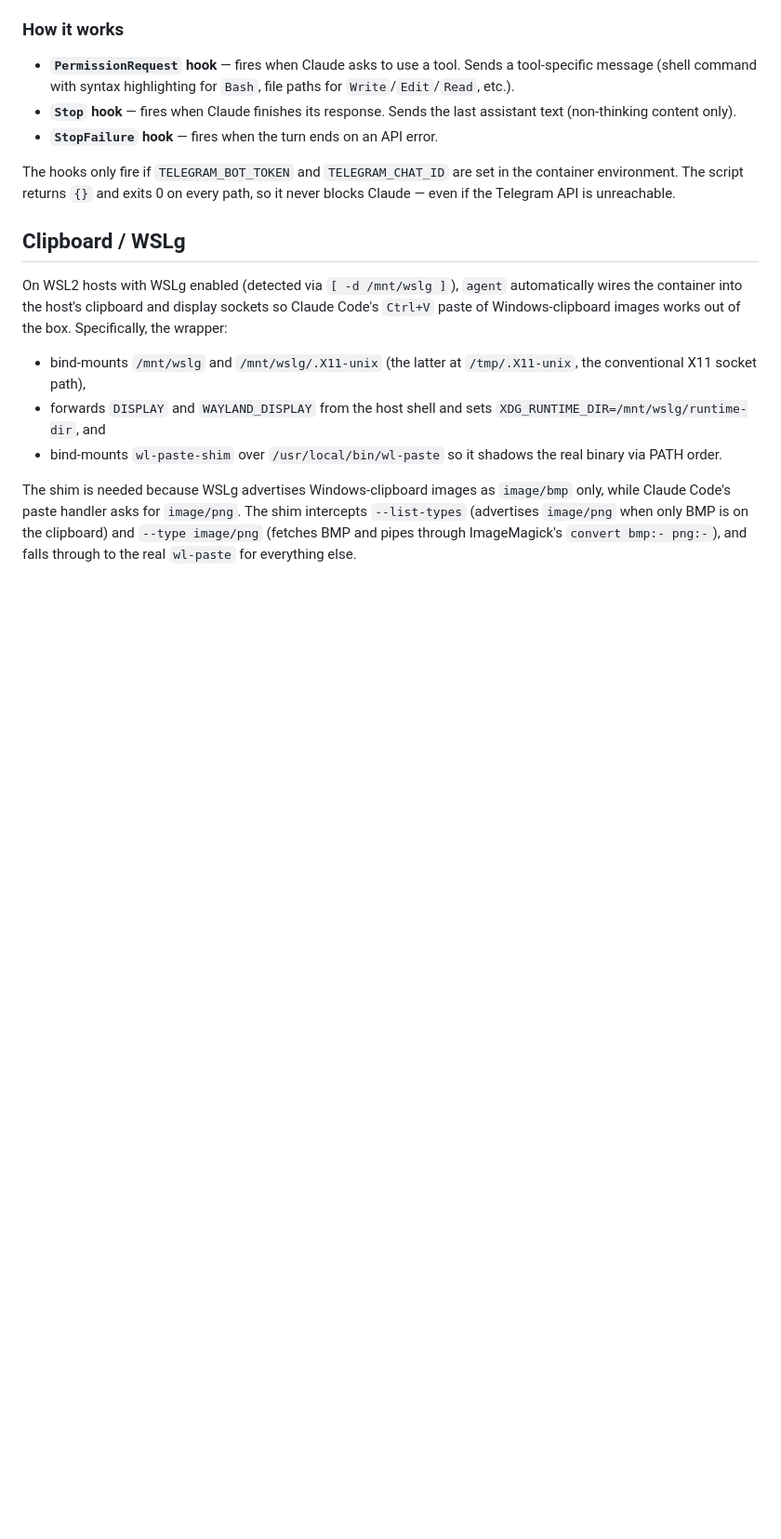
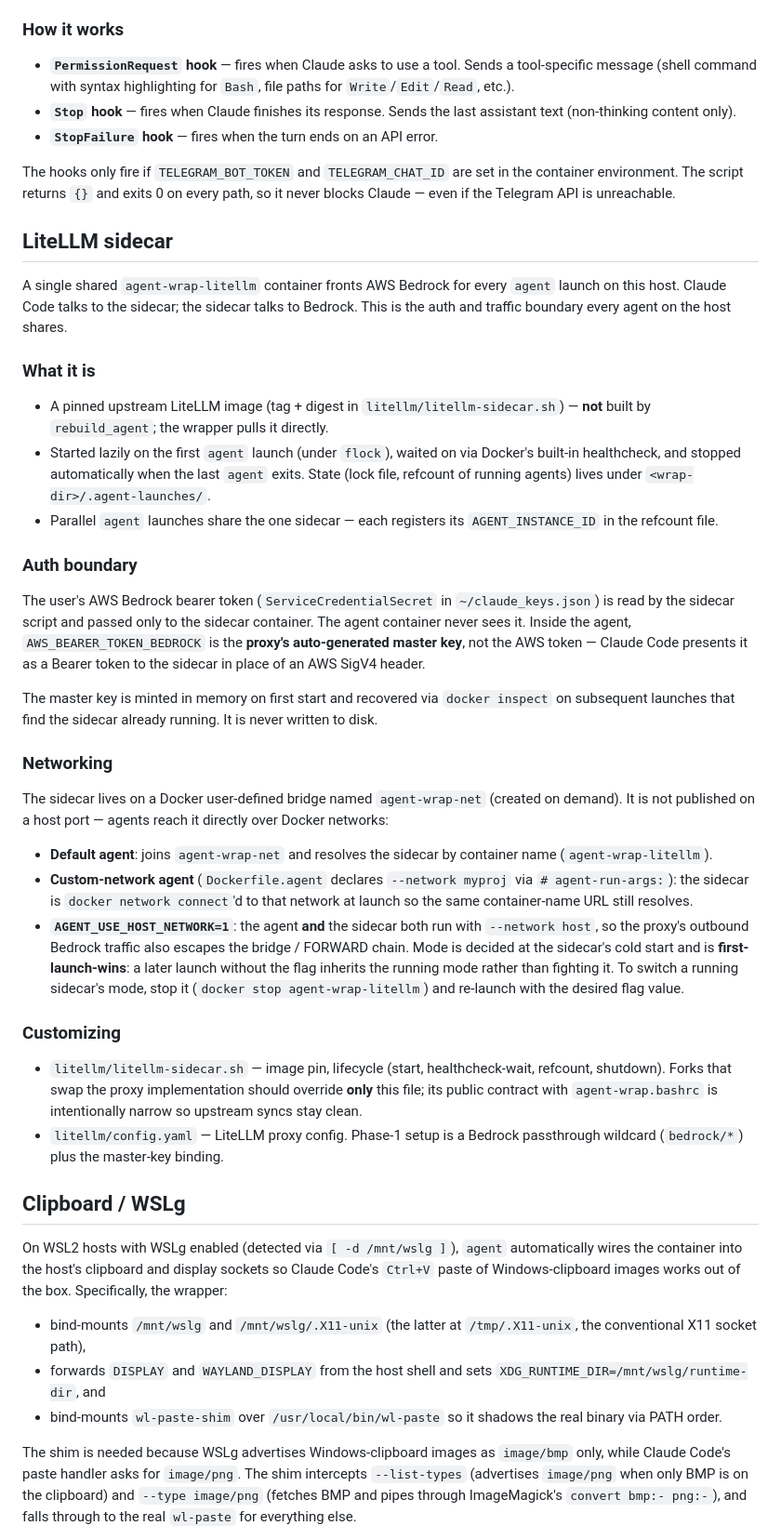
Before and after one commit to mayty/claude-agent-wrap, a Markdown page: README.md, the part around one of its changes. Shown at 93% size. Rendered like a GitHub page; blank space fills up the shorter version.

```diff
--- a/README.md
+++ b/README.md
@@ -104,6 +104,35 @@ On the next `agent` launch, the wrapper idempotently injects three hook entries
 
 The hooks only fire if `TELEGRAM_BOT_TOKEN` and `TELEGRAM_CHAT_ID` are set in the container environment. The script returns `{}` and exits 0 on every path, so it never blocks Claude — even if the Telegram API is unreachable.
 
+## LiteLLM sidecar
+
+A single shared `agent-wrap-litellm` container fronts AWS Bedrock for every `agent` launch on this host. Claude Code talks to the sidecar; the sidecar talks to Bedrock. This is the auth and traffic boundary every agent on the host shares.
+
+### What it is
+
+- A pinned upstream LiteLLM image (tag + digest in `litellm/litellm-sidecar.sh`) — **not** built by `rebuild_agent`; the wrapper pulls it directly.
+- Started lazily on the first `agent` launch (under `flock`), waited on via Docker's built-in healthcheck, and stopped automatically when the last `agent` exits. State (lock file, refcount of running agents) lives under `<wrap-dir>/.agent-launches/`.
+- Parallel `agent` launches share the one sidecar — each registers its `AGENT_INSTANCE_ID` in the refcount file.
+
+### Auth boundary
+
+The user's AWS Bedrock bearer token (`ServiceCredentialSecret` in `~/claude_keys.json`) is read by the sidecar script and passed only to the sidecar container. The agent container never sees it. Inside the agent, `AWS_BEARER_TOKEN_BEDROCK` is the **proxy's auto-generated master key**, not the AWS token — Claude Code presents it as a Bearer token to the sidecar in place of an AWS SigV4 header.
+
+The master key is minted in memory on first start and recovered via `docker inspect` on subsequent launches that find the sidecar already running. It is never written to disk.
+
+### Networking
+
+The sidecar lives on a Docker user-defined bridge named `agent-wrap-net` (created on demand). It is not published on a host port — agents reach it directly over Docker networks:
+
+- **Default agent**: joins `agent-wrap-net` and resolves the sidecar by container name (`agent-wrap-litellm`).
+- **Custom-network agent** (`Dockerfile.agent` declares `--network myproj` via `# agent-run-args:`): the sidecar is `docker network connect`'d to that network at launch so the same container-name URL still resolves.
+- **`AGENT_USE_HOST_NETWORK=1`**: the agent **and** the sidecar both run with `--network host`, so the proxy's outbound Bedrock traffic also escapes the bridge / FORWARD chain. Mode is decided at the sidecar's cold start and is **first-launch-wins**: a later launch without the flag inherits the running mode rather than fighting it. To switch a running sidecar's mode, stop it (`docker stop agent-wrap-litellm`) and re-launch with the desired flag value.
+
+### Customizing
+
+- `litellm/litellm-sidecar.sh` — image pin, lifecycle (start, healthcheck-wait, refcount, shutdown). Forks that swap the proxy implementation should override **only** this file; its public contract with `agent-wrap.bashrc` is intentionally narrow so upstream syncs stay clean.
+- `litellm/config.yaml` — LiteLLM proxy config. Phase-1 setup is a Bedrock passthrough wildcard (`bedrock/*`) plus the master-key binding.
+
 ## Clipboard / WSLg
 
 On WSL2 hosts with WSLg enabled (detected via `[ -d /mnt/wslg ]`), `agent` automatically wires the container into the host's clipboard and display sockets so Claude Code's `Ctrl+V` paste of Windows-clipboard images works out of the box. Specifically, the wrapper:
```
Also changed, not shown: other parts of README.md (+12 -5 lines).
